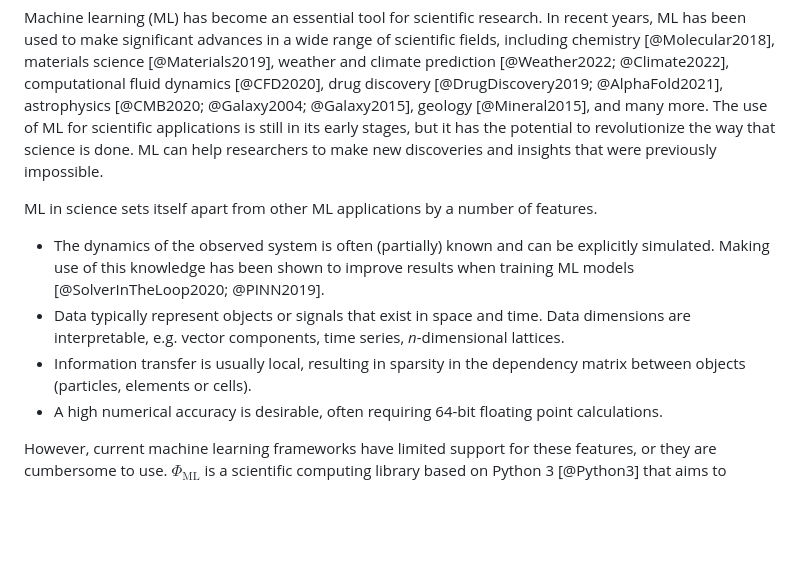
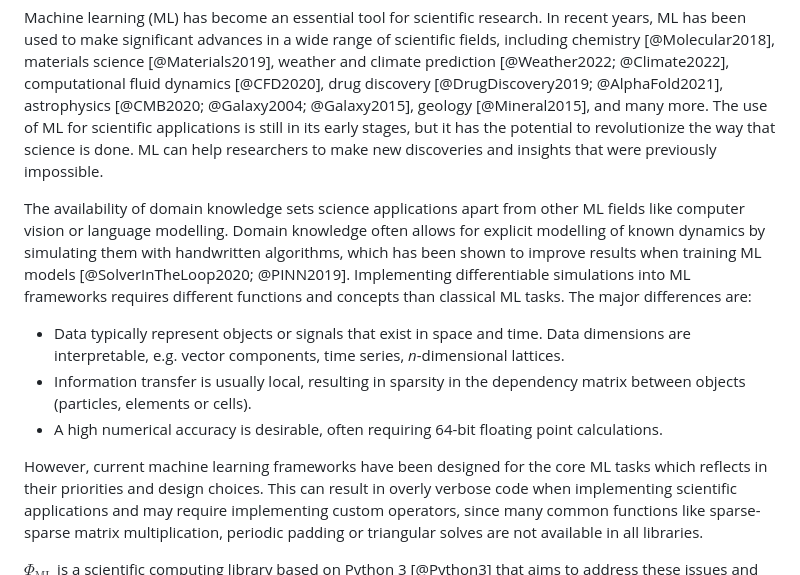
Before and after one commit to tum-pbs/PhiML, a Markdown page: paper.md, the part around the change. Drawn GitHub-style; blank space fills up the shorter version.

Commit message:
Update statement of need

```diff
--- a/paper.md
+++ b/paper.md
@@ -47,14 +47,19 @@ astrophysics [@CMB2020; @Galaxy2004; @Galaxy2015],
 geology [@Mineral2015], and many more.
 The use of ML for scientific applications is still in its early stages, but it has the potential to revolutionize the way that science is done. ML can help researchers to make new discoveries and insights that were previously impossible.
 
-ML in science sets itself apart from other ML applications by a number of features.
+The availability of domain knowledge sets science applications apart from other ML fields like computer vision or language modelling.
+Domain knowledge often allows for explicit modelling of known dynamics by simulating them with handwritten algorithms, which has been shown to improve results when training ML models [@SolverInTheLoop2020; @PINN2019].
+Implementing differentiable simulations into ML frameworks requires different functions and concepts than classical ML tasks.
+The major differences are:
 
-* The dynamics of the observed system is often (partially) known and can be explicitly simulated. Making use of this knowledge has been shown to improve results when training ML models [@SolverInTheLoop2020; @PINN2019].
 * Data typically represent objects or signals that exist in space and time. Data dimensions are interpretable, e.g. vector components, time series, *n*-dimensional lattices.
 * Information transfer is usually local, resulting in sparsity in the dependency matrix between objects (particles, elements or cells).
 * A high numerical accuracy is desirable, often requiring 64-bit floating point calculations.
 
-However, current machine learning frameworks have limited support for these features, or they are cumbersome to use.
+However, current machine learning frameworks have been designed for the core ML tasks which reflects in their priorities and design choices.
+This can result in overly verbose code when implementing scientific applications and may require implementing custom operators, since many
+common functions like sparse-sparse matrix multiplication, periodic padding or triangular solves are not available in all libraries.
+
 $\Phi_\textrm{ML}$ is a scientific computing library based on Python 3 [@Python3] that aims to address these issues and simplify scientific code in the process.
 It consists of a high-level NumPy-like API geared towards writing easy-to-read and scalable simulation code, as well as a neural network API designed to allow users to quickly iterate over many network architectures and hyperparameter settings.
 Similar to eagerpy [@rauber2020eagerpy], $\Phi_\textrm{ML}$ integrates with Jax [@Jax2018], PyTorch [@PyTorch2019], TensorFlow [@TensorFlow2016] and NumPy [@NumPy2020], providing a custom Tensor class.
```
